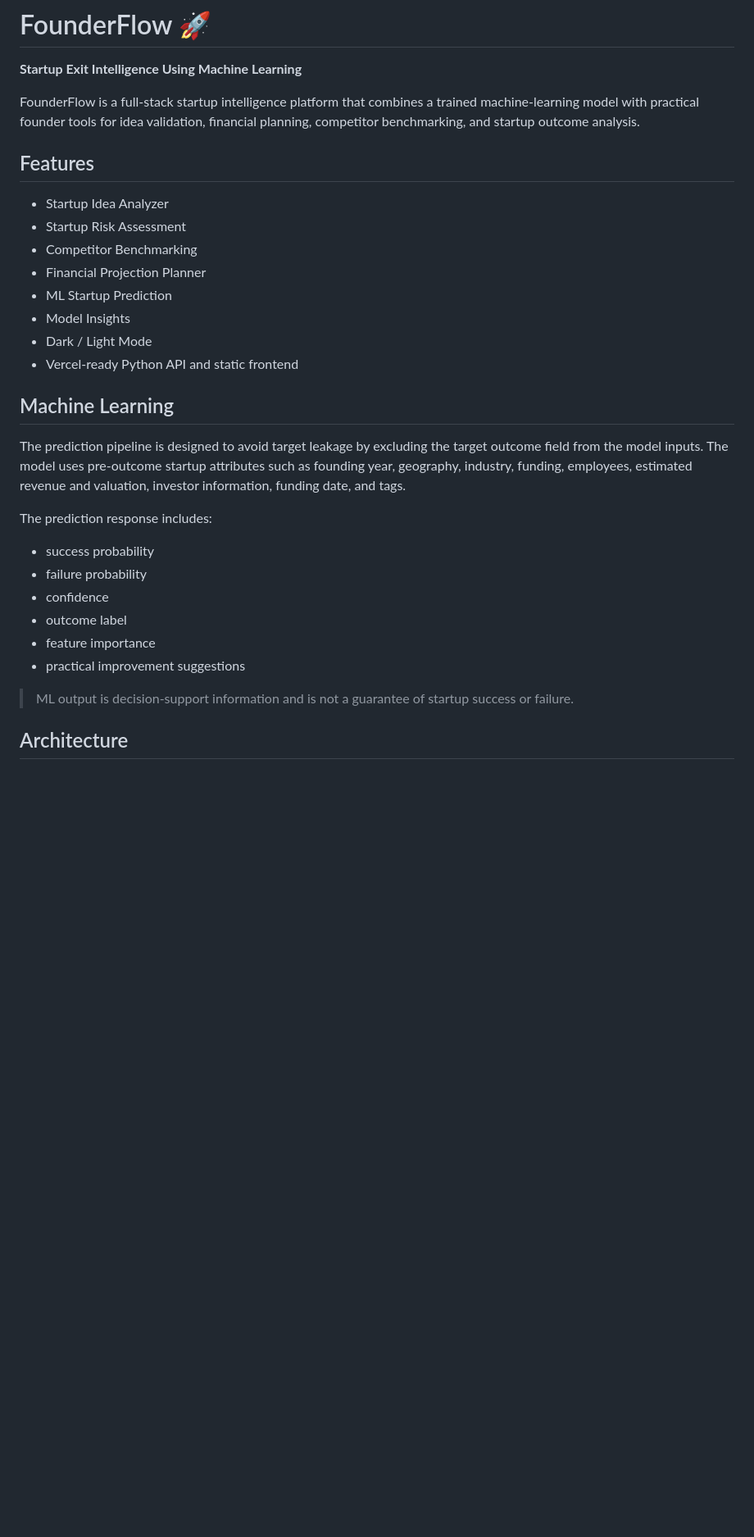
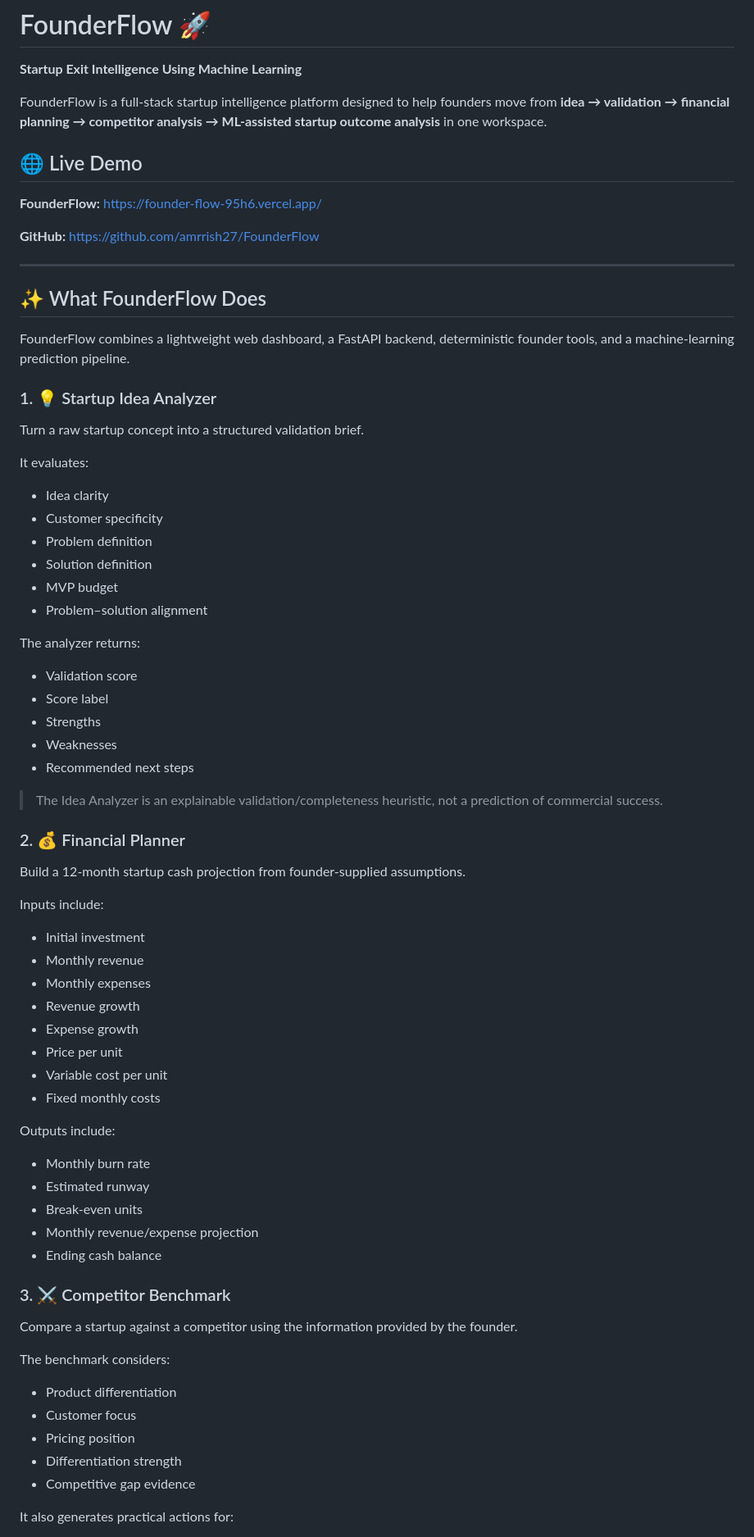
Before and after one commit to amrrish27/FounderFlow, a Markdown page: README.md, the part around one of its changes. Shown at 82% size. Drawn GitHub-style; blank space fills up the shorter version.

Commit message:
Update FounderFlow README and live demo link

```diff
--- a/README.md
+++ b/README.md
@@ -2,31 +2,77 @@
 
 **Startup Exit Intelligence Using Machine Learning**
 
-FounderFlow is a full-stack startup intelligence platform that combines a trained machine-learning model with practical founder tools for idea validation, financial planning, competitor benchmarking, and startup outcome analysis.
+FounderFlow is a full-stack startup intelligence platform designed to help founders move from **idea → validation → financial planning → competitor analysis → ML-assisted startup outcome analysis** in one workspace.
 
-## Features
+## 🌐 Live Demo
 
-- Startup Idea Analyzer
-- Startup Risk Assessment
-- Competitor Benchmarking
-- Financial Projection Planner
-- ML Startup Prediction
-- Model Insights
-- Dark / Light Mode
-- Vercel-ready Python API and static frontend
+**FounderFlow:** https://founder-flow-95h6.vercel.app/
 
-## Machine Learning
+**GitHub:** https://github.com/amrrish27/FounderFlow
 
-The prediction pipeline is designed to avoid target leakage by excluding the target outcome field from the model inputs. The model uses pre-outcome startup attributes such as founding year, geography, industry, funding, employees, estimated revenue and valuation, investor information, funding date, and tags.
+---
 
-The prediction response includes:
-- success probability
-- failure probability
-- confidence
-- outcome label
-- feature importance
-- practical improvement suggestions
+## ✨ What FounderFlow Does
 
-> ML output is decision-support information and is not a guarantee of startup success or failure.
+FounderFlow combines a lightweight web dashboard, a FastAPI backend, deterministic founder tools, and a machine-learning prediction pipeline.
 
-## Architecture
+### 1. 💡 Startup Idea Analyzer
+
+Turn a raw startup concept into a structured validation brief.
+
+It evaluates:
+
+- Idea clarity
+- Customer specificity
+- Problem definition
+- Solution definition
+- MVP budget
+- Problem–solution alignment
+
+The analyzer returns:
+
+- Validation score
+- Score label
+- Strengths
+- Weaknesses
+- Recommended next steps
+
+> The Idea Analyzer is an explainable validation/completeness heuristic, not a prediction of commercial success.
+
+### 2. 💰 Financial Planner
+
+Build a 12-month startup cash projection from founder-supplied assumptions.
+
+Inputs include:
+
+- Initial investment
+- Monthly revenue
+- Monthly expenses
+- Revenue growth
+- Expense growth
+- Price per unit
+- Variable cost per unit
+- Fixed monthly costs
+
+Outputs include:
+
+- Monthly burn rate
+- Estimated runway
+- Break-even units
+- Monthly revenue/expense projection
+- Ending cash balance
+
+### 3. ⚔️ Competitor Benchmark
+
+Compare a startup against a competitor using the information provided by the founder.
+
+The benchmark considers:
+
+- Product differentiation
+- Customer focus
+- Pricing position
+- Differentiation strength
+- Competitive gap evidence
+
+It also generates practical actions for:
+
```
Also changed, not shown: other parts of README.md (+321 -57 lines).
